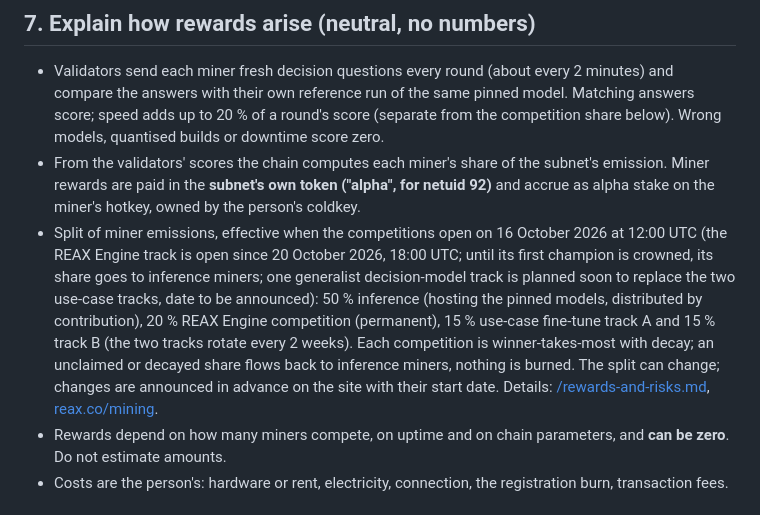
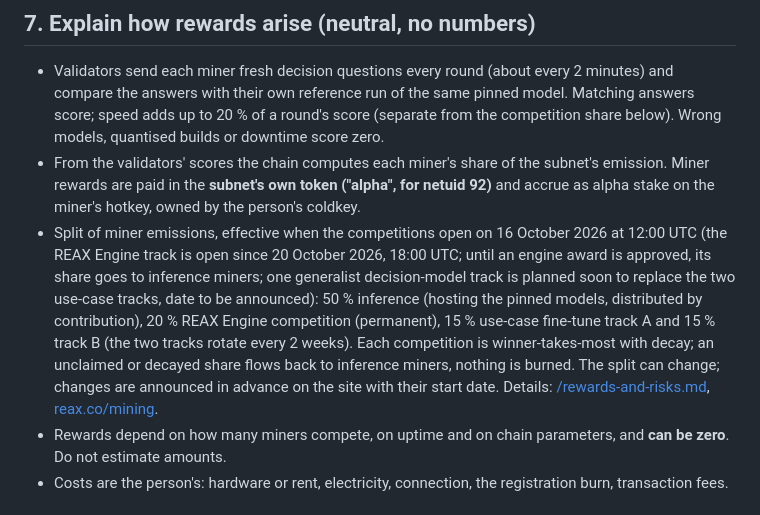
Before and after one commit to fstandhartinger/decisionmodels-mine-site, a Markdown page: content/agent.md, the part around the change. GitHub-like rendering.

Commit message:
Engine wording: until an engine award is approved (opening co-champions)
Co-Authored-By: Claude Sonnet 5.5 <noreply@anthropic.com>

```diff
--- a/content/agent.md
+++ b/content/agent.md
@@ -124,7 +124,7 @@ Before step 4 is open, or for a dry run: `./reaxctl plan --mode localnet --json`
 
 - Validators send each miner fresh decision questions every round (about every 2 minutes) and compare the answers with their own reference run of the same pinned model. Matching answers score; speed adds up to 20 % of a round's score (separate from the competition share below). Wrong models, quantised builds or downtime score zero.
 - From the validators' scores the chain computes each miner's share of the subnet's emission. Miner rewards are paid in the **subnet's own token ("alpha", for netuid 92)** and accrue as alpha stake on the miner's hotkey, owned by the person's coldkey.
-- Split of miner emissions, effective when the competitions open on 16 October 2026 at 12:00 UTC (the REAX Engine track is open since 20 October 2026, 18:00 UTC; until its first champion is crowned, its share goes to inference miners; one generalist decision-model track is planned soon to replace the two use-case tracks, date to be announced): 50 % inference (hosting the pinned models, distributed by contribution), 20 % REAX Engine competition (permanent), 15 % use-case fine-tune track A and 15 % track B (the two tracks rotate every 2 weeks). Each competition is winner-takes-most with decay; an unclaimed or decayed share flows back to inference miners, nothing is burned. The split can change; changes are announced in advance on the site with their start date. Details: [/rewards-and-risks.md](/rewards-and-risks.md#how-miner-rewards-are-split), [reax.co/mining](https://reax.co/mining/).
+- Split of miner emissions, effective when the competitions open on 16 October 2026 at 12:00 UTC (the REAX Engine track is open since 20 October 2026, 18:00 UTC; until an engine award is approved, its share goes to inference miners; one generalist decision-model track is planned soon to replace the two use-case tracks, date to be announced): 50 % inference (hosting the pinned models, distributed by contribution), 20 % REAX Engine competition (permanent), 15 % use-case fine-tune track A and 15 % track B (the two tracks rotate every 2 weeks). Each competition is winner-takes-most with decay; an unclaimed or decayed share flows back to inference miners, nothing is burned. The split can change; changes are announced in advance on the site with their start date. Details: [/rewards-and-risks.md](/rewards-and-risks.md#how-miner-rewards-are-split), [reax.co/mining](https://reax.co/mining/).
 - Rewards depend on how many miners compete, on uptime and on chain parameters, and **can be zero**. Do not estimate amounts.
 - Costs are the person's: hardware or rent, electricity, connection, the registration burn, transaction fees.
 
```
Also changed, not shown: content/index.md (+1 -1 lines), content/rewards-and-risks.md (+1 -1 lines).
